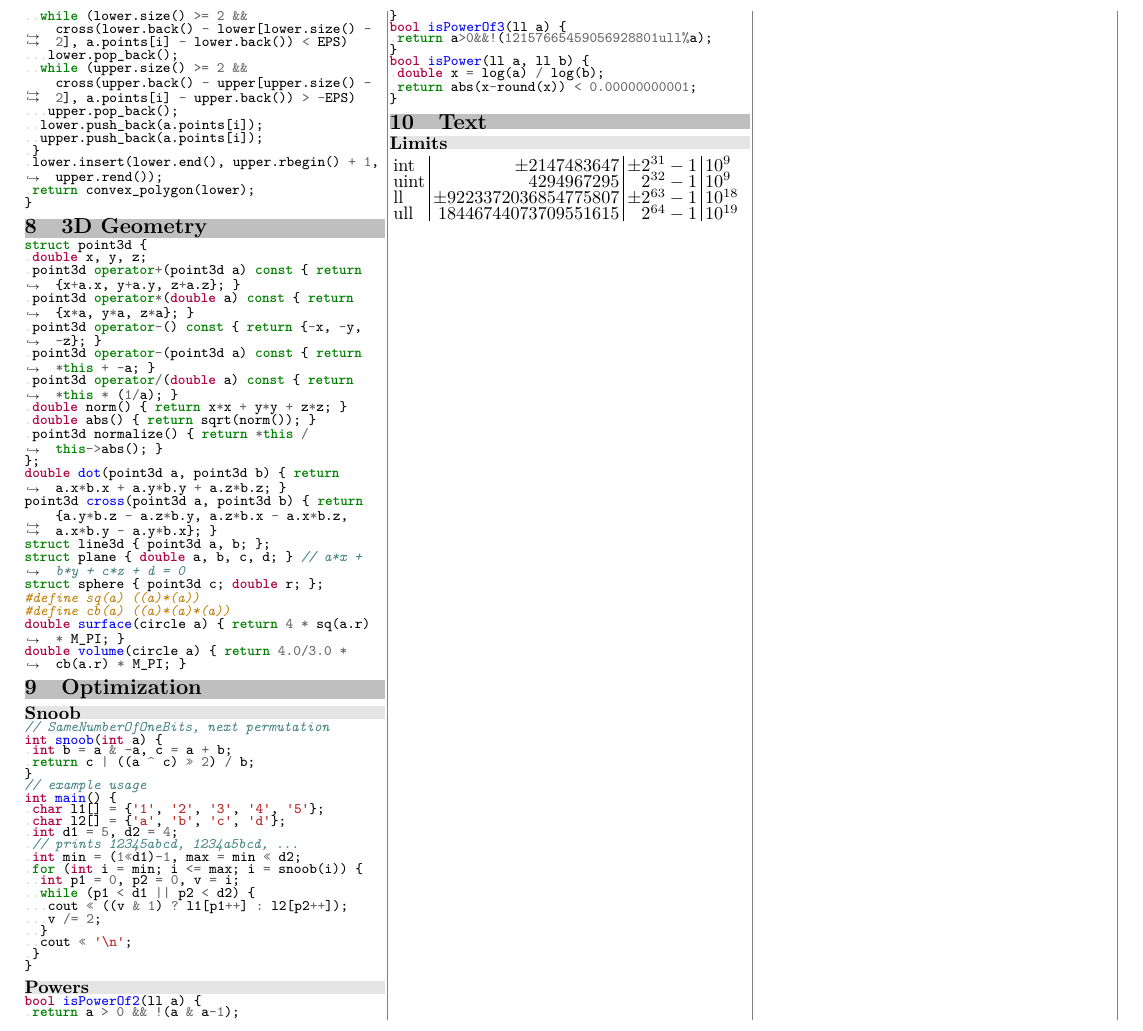
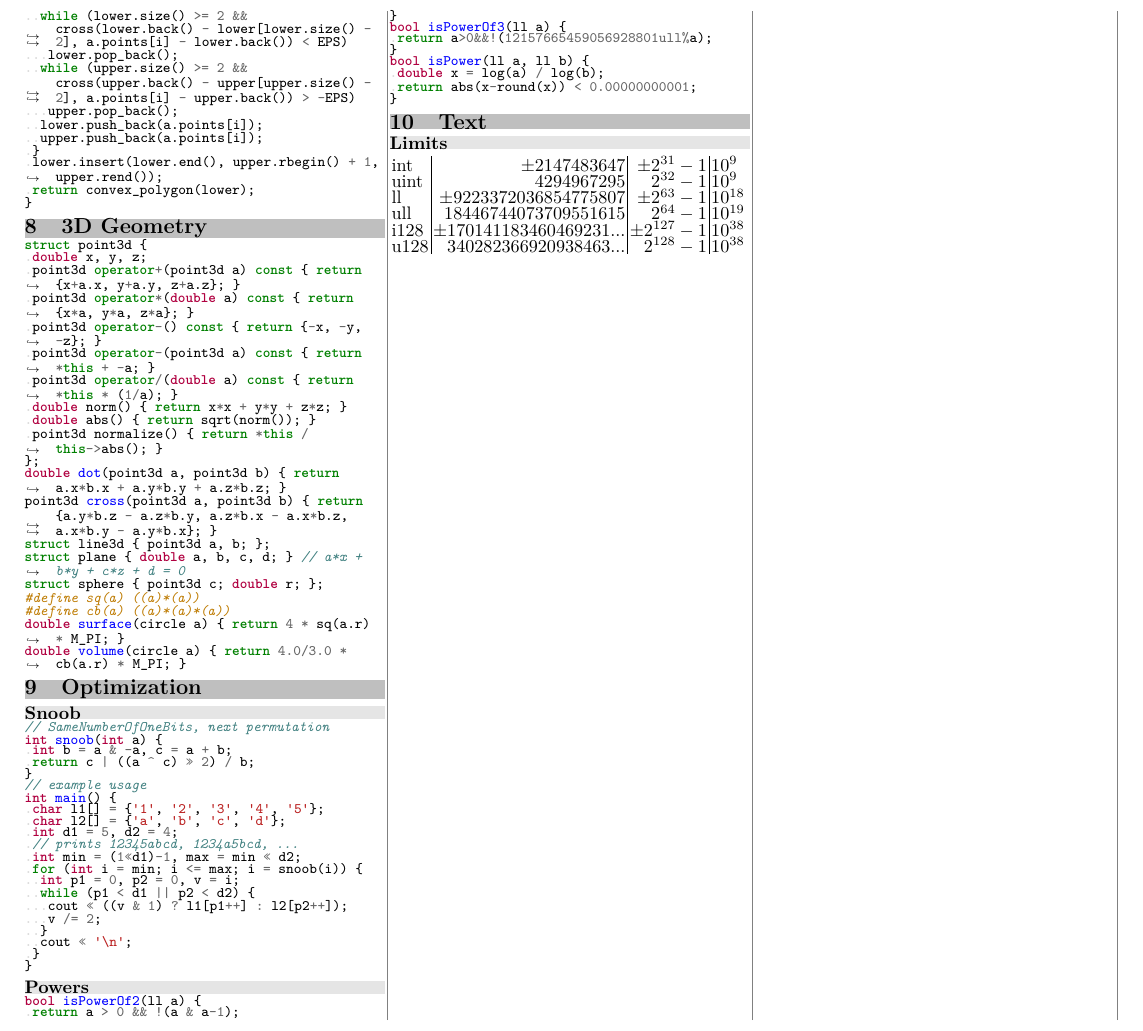
Before and after one commit to UPEISMCSCCC/Code, a LaTeX document (notebook/notebook.tex): part of page 5 of 5, cut so that both start at the same text. The pictures show the PDF file notebook/notebook.pdf that the author committed with the source.

Commit message:
added __int128 to integer bounds table

```diff
--- a/notebook/notebook.tex
+++ b/notebook/notebook.tex
@@ -194,9 +194,10 @@
 int & $\pm 2147483647$ & $\pm 2^{31}-1$ & $10^9$ \\
 uint & $4294967295$ & $2^{32}-1$ & $10^9$ \\
 ll & $\pm 9223372036854775807$ & $\pm 2^{63}-1$ & $10^{18}$ \\
-ull & $18446744073709551615$ & $2^{64}-1$ & $10^{19}$
+ull & $18446744073709551615$ & $2^{64}-1$ & $10^{19}$ \\
+i128 & $\pm 170141183460469231...$ & $\pm 2^{127}-1$ & $10^{38}$ \\
+u128 & $340282366920938463...$ & $2^{128}-1$ & $10^{38}$
 \end{tabularx}
-
 
 \end{multicols*}
 
```
Also changed, not shown: notebook/notebook.pdf, notebook/notebook.tex (2 more changed lines).
